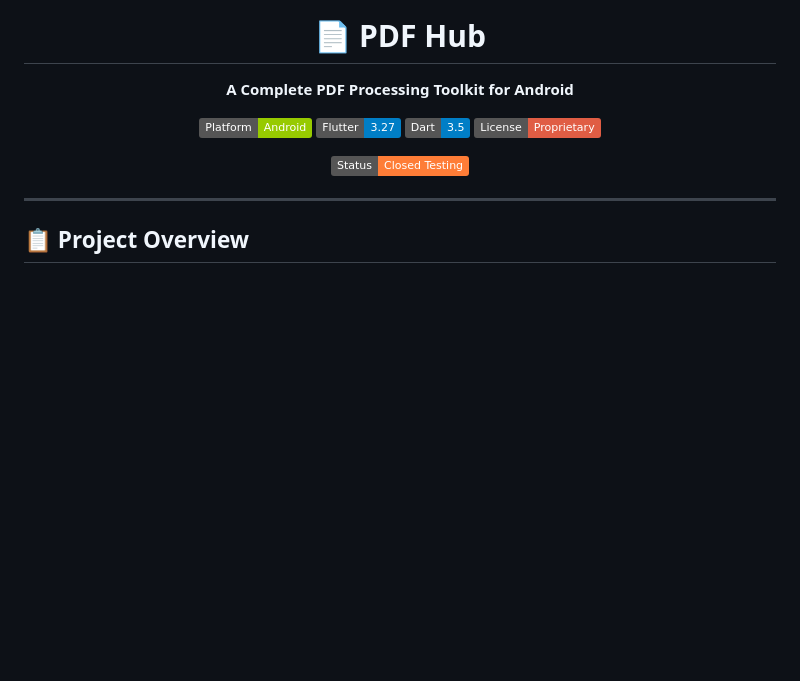
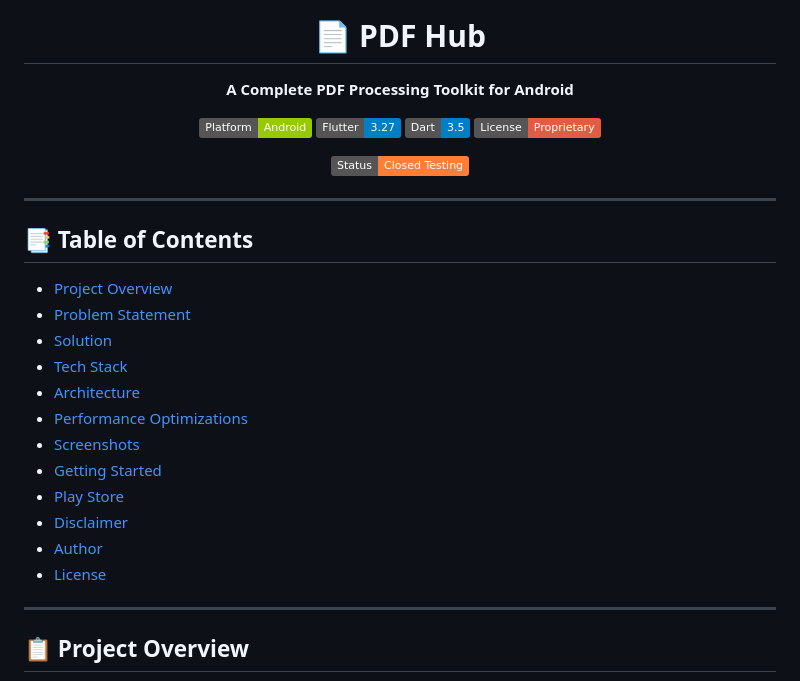
Before and after one commit to Nishanth619/PDF-Hub, a Markdown page: README.md, the part around the change. Rendered like a GitHub page; badges without logos; blank space fills up the shorter version.

Commit message:
docs: Add Table of Contents for improved navigation

```diff
--- a/README.md
+++ b/README.md
@@ -12,6 +12,23 @@
 <img src="https://img.shields.io/badge/Status-Closed%20Testing-orange.svg" alt="Status"/>
 
 </div>
+
+---
+
+## 📑 Table of Contents
+
+- [Project Overview](#-project-overview)
+- [Problem Statement](#-problem-statement)
+- [Solution](#-solution)
+- [Tech Stack](#️-tech-stack)
+- [Architecture](#️-architecture)
+- [Performance Optimizations](#-performance-optimizations)
+- [Screenshots](#-screenshots)
+- [Getting Started](#-getting-started)
+- [Play Store](#-play-store)
+- [Disclaimer](#️-disclaimer)
+- [Author](#-author)
+- [License](#-license)
 
 ---
 
```
